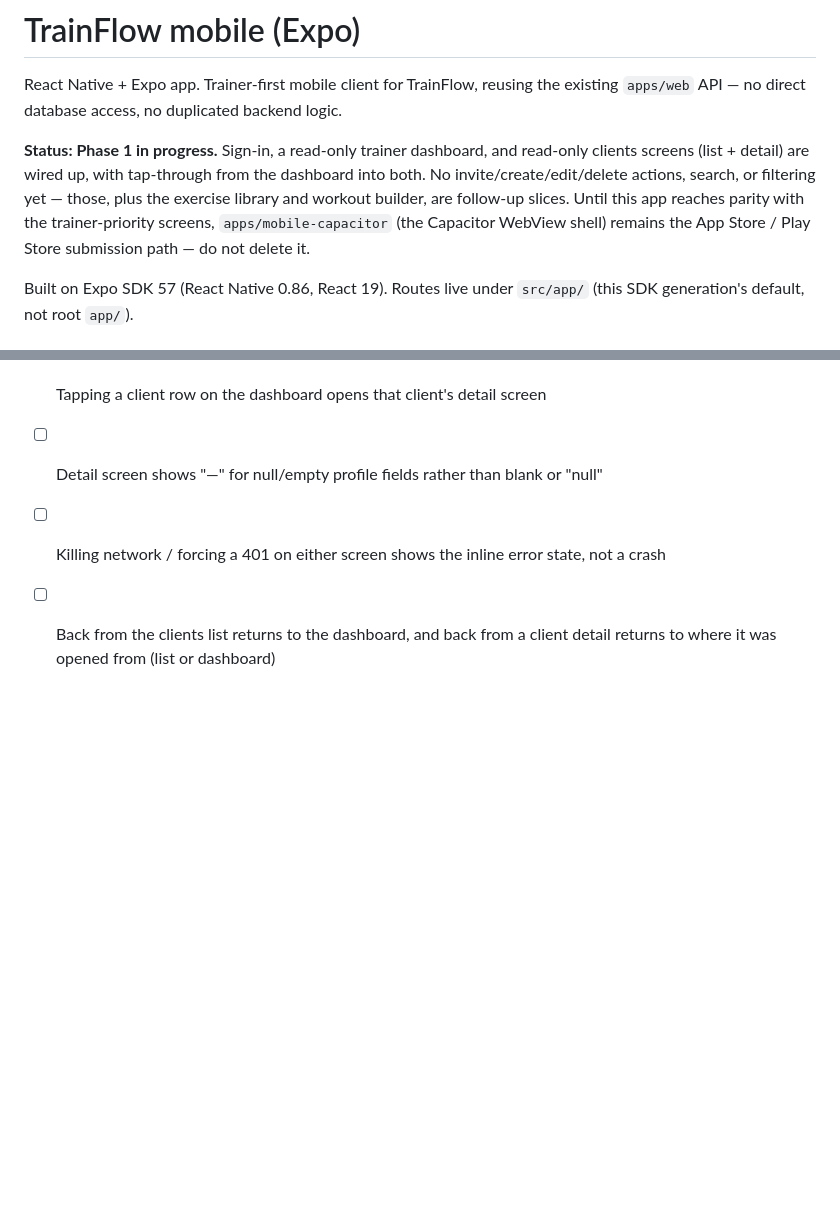
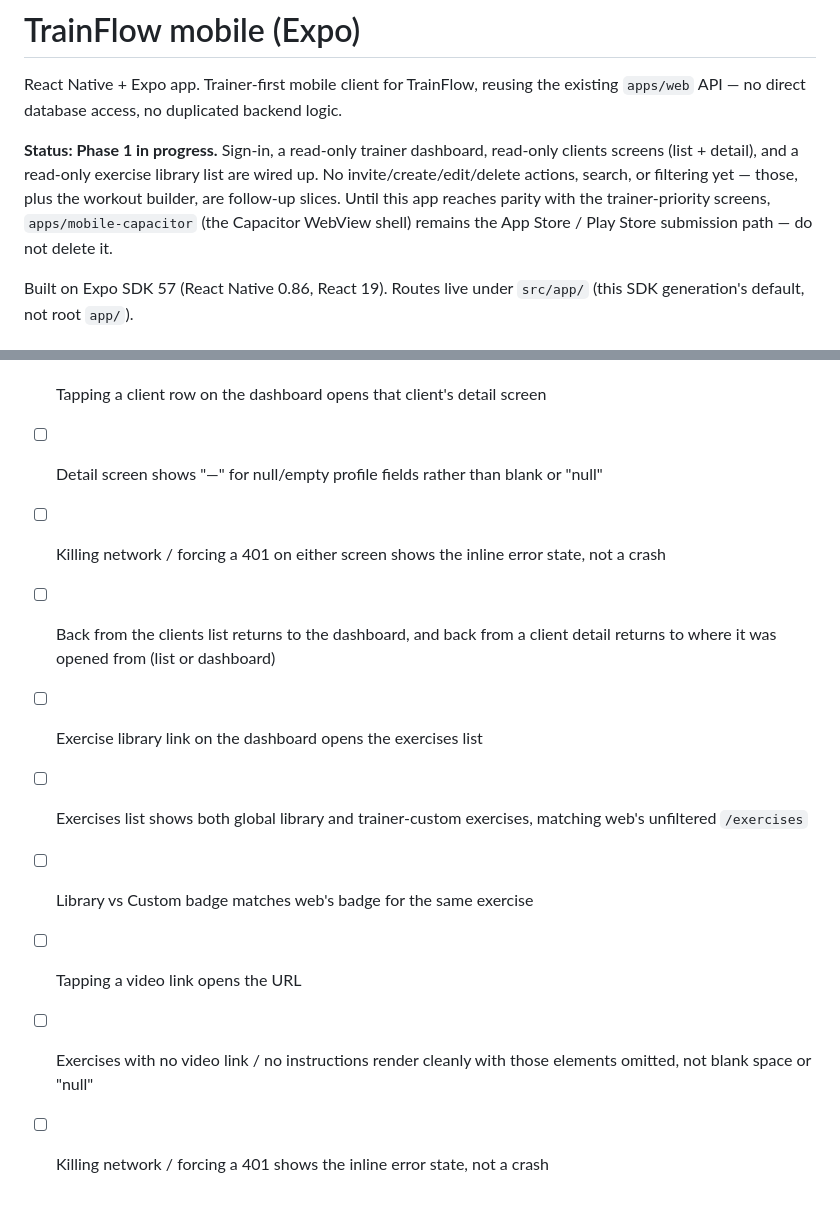
Before and after one commit to lipereis/TrainFlow, a Markdown page: apps/mobile/README.md, 2 parts joined by grey strips. Drawn GitHub-style; blank space fills up the shorter version.

Commit message:
docs(mobile): update status and verification checklist for exercise library slice
Co-Authored-By: Claude Sonnet 5 <noreply@anthropic.com>

```diff
--- a/apps/mobile/README.md
+++ b/apps/mobile/README.md
@@ -2,7 +2,7 @@
 
 React Native + Expo app. Trainer-first mobile client for TrainFlow, reusing the existing `apps/web` API — no direct database access, no duplicated backend logic.
 
-**Status: Phase 1 in progress.** Sign-in, a read-only trainer dashboard, and read-only clients screens (list + detail) are wired up, with tap-through from the dashboard into both. No invite/create/edit/delete actions, search, or filtering yet — those, plus the exercise library and workout builder, are follow-up slices. Until this app reaches parity with the trainer-priority screens, `apps/mobile-capacitor` (the Capacitor WebView shell) remains the App Store / Play Store submission path — do not delete it.
+**Status: Phase 1 in progress.** Sign-in, a read-only trainer dashboard, read-only clients screens (list + detail), and a read-only exercise library list are wired up. No invite/create/edit/delete actions, search, or filtering yet — those, plus the workout builder, are follow-up slices. Until this app reaches parity with the trainer-priority screens, `apps/mobile-capacitor` (the Capacitor WebView shell) remains the App Store / Play Store submission path — do not delete it.
 
 Built on Expo SDK 57 (React Native 0.86, React 19). Routes live under `src/app/` (this SDK generation's default, not root `app/`).
 
@@ -55,3 +55,9 @@ pnpm --filter @trainflow/mobile exec jest
 - [ ] Detail screen shows "—" for null/empty profile fields rather than blank or "null"
 - [ ] Killing network / forcing a 401 on either screen shows the inline error state, not a crash
 - [ ] Back from the clients list returns to the dashboard, and back from a client detail returns to where it was opened from (list or dashboard)
+- [ ] Exercise library link on the dashboard opens the exercises list
+- [ ] Exercises list shows both global library and trainer-custom exercises, matching web's unfiltered `/exercises`
+- [ ] Library vs Custom badge matches web's badge for the same exercise
+- [ ] Tapping a video link opens the URL
+- [ ] Exercises with no video link / no instructions render cleanly with those elements omitted, not blank space or "null"
+- [ ] Killing network / forcing a 401 shows the inline error state, not a crash
```
